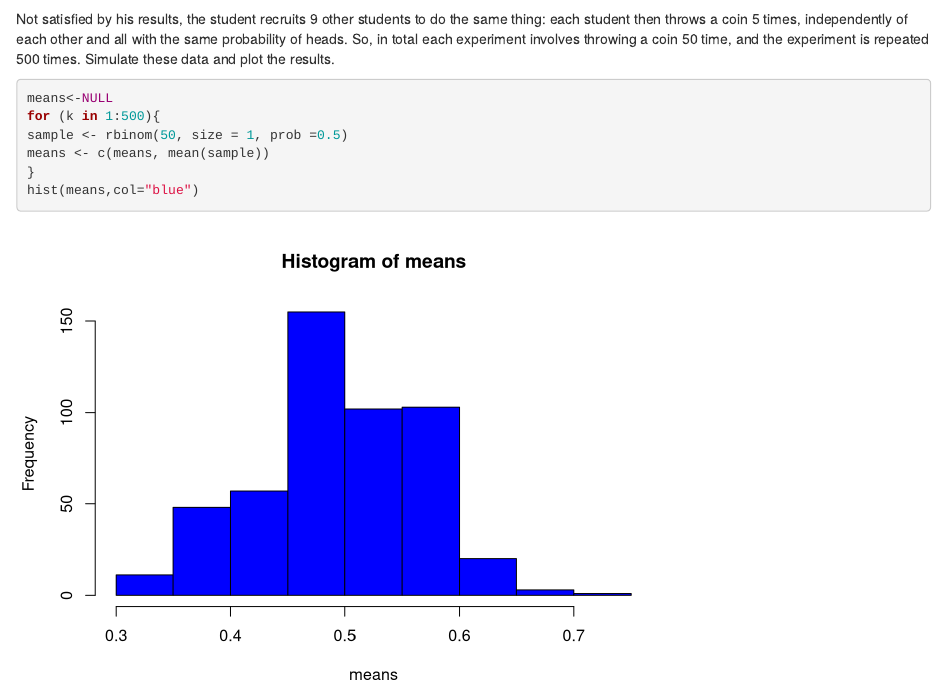
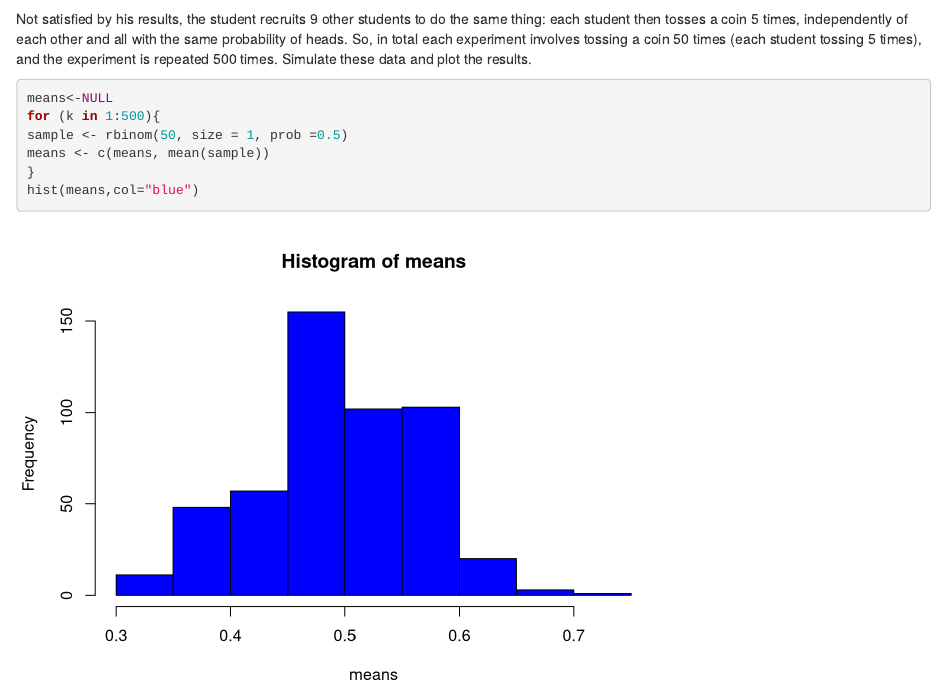
Before and after one commit to rxmenezes/MedicalStatsCourse, an R Markdown document (Documents/NKI/courses/medicalStatsCourse/MedicalStatsCourse-main/tasks/chapter1/01-Introduction-to probabilistic-distributions.Rmd): the page in a window 1100 px wide, from 2100 px down. Rendered offline with R 4.5, knitr and Pandoc, with nearby package versions; code that draws random numbers runs with fixed seeds of ours.

Commit message:
Corrected a small type  in quick tasks probab distr

````diff
--- a/Documents/NKI/courses/medicalStatsCourse/MedicalStatsCourse-main/tasks/chapter1/01-Introduction-to probabilistic-distributions.Rmd
+++ b/Documents/NKI/courses/medicalStatsCourse/MedicalStatsCourse-main/tasks/chapter1/01-Introduction-to probabilistic-distributions.Rmd
@@ -31,7 +31,7 @@ means <- c(means, mean(sample))
 hist(means,col="blue")
 ```
 
-Not satisfied by his results, the student recruits 9 other students to do the same thing: each student then throws a coin 5 times, independently of each other and all with the same probability of heads. So, in total each experiment involves throwing a coin 50 time, and the  experiment is repeated 500 times. Simulate these data and plot the results.
+Not satisfied by his results, the student recruits 9 other students to do the same thing: each student then tosses a coin 5 times, independently of each other and all with the same probability of heads. So, in total each experiment involves tossing a coin 50 times (each student tossing 5 times), and the  experiment is repeated 500 times. Simulate these data and plot the results.
 
 ```{r}
 means<-NULL
````
